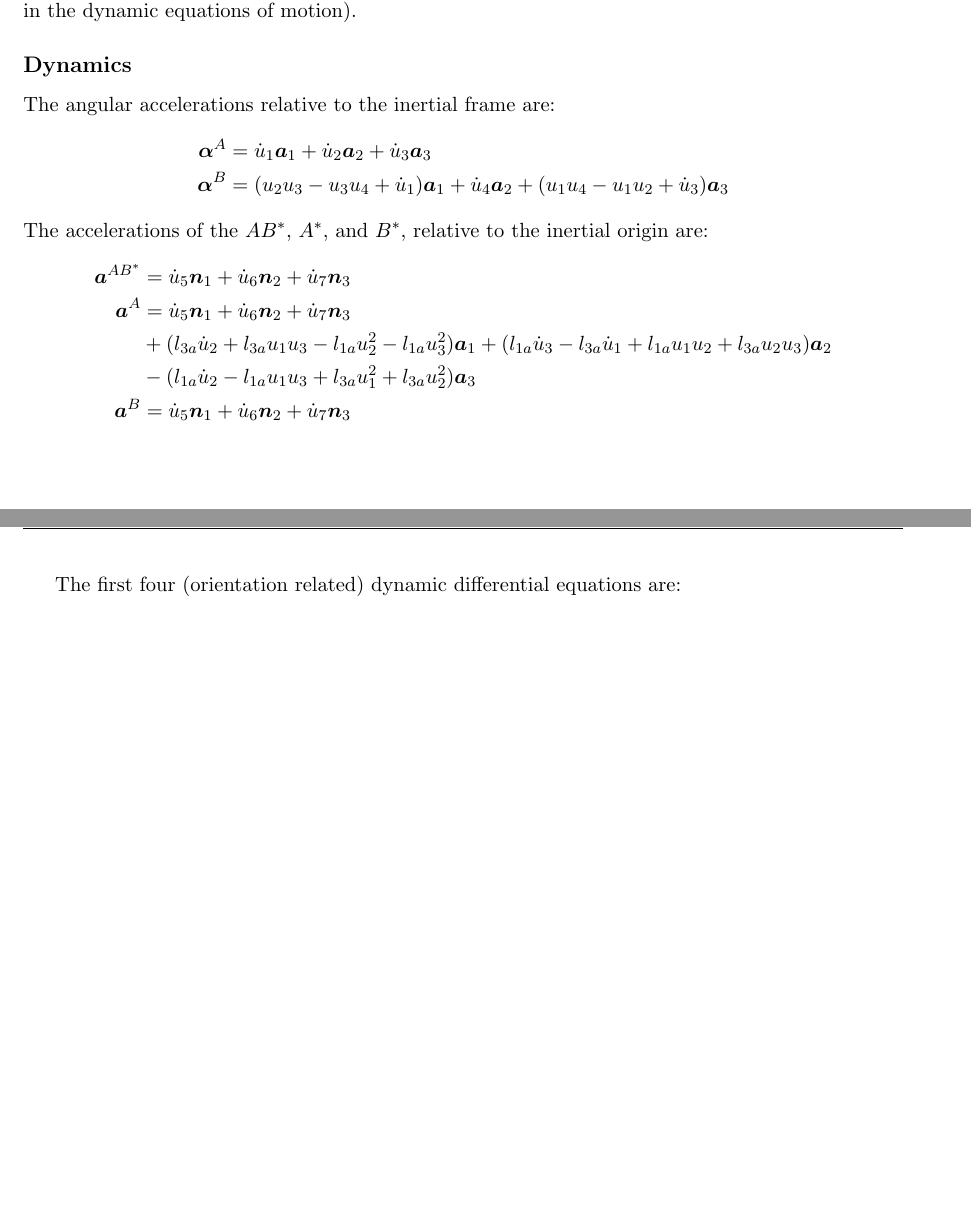
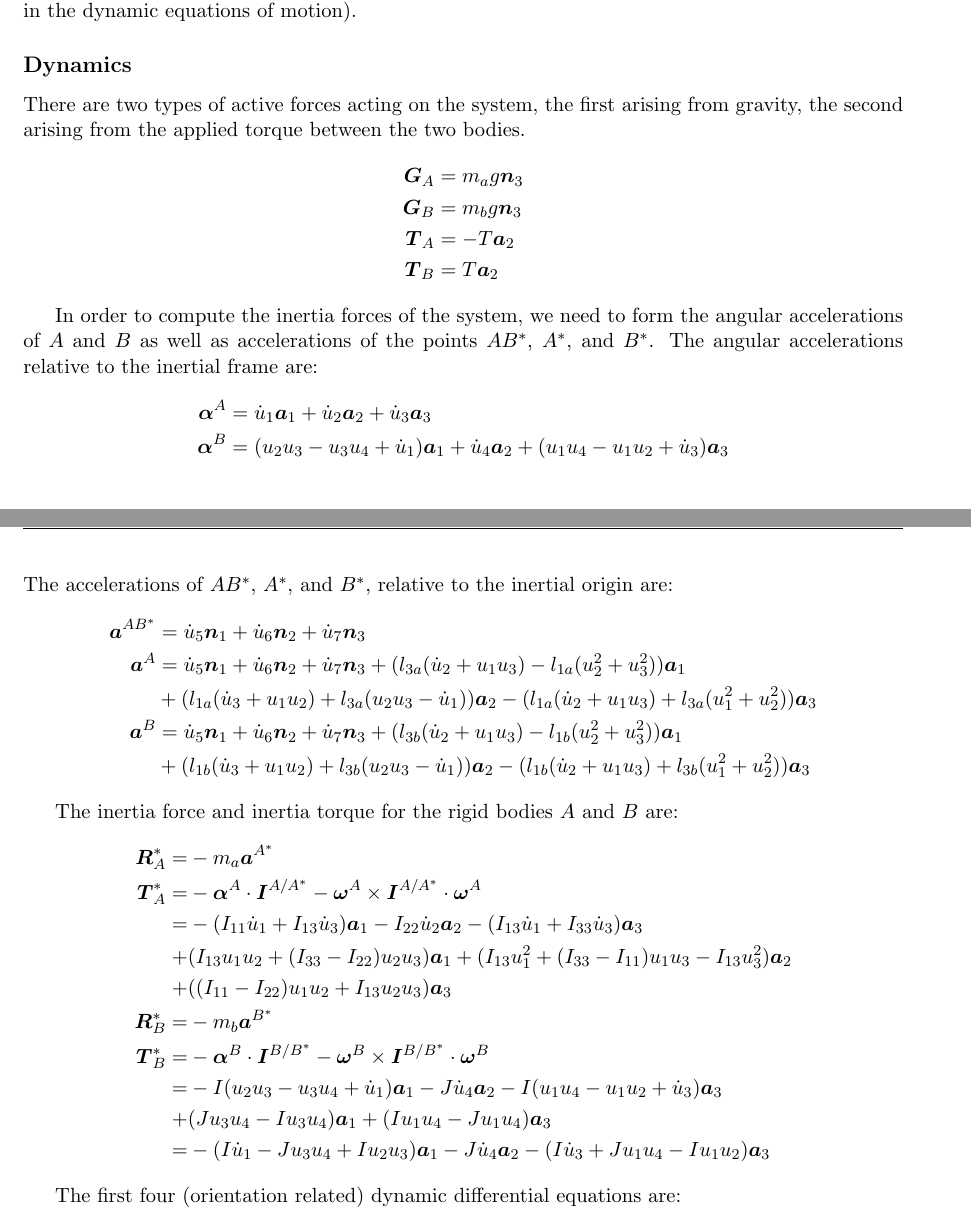
Before and after one commit to hazelnusse/pydy, a LaTeX problem sheet (examples/gyrostat/gyrostat.tex): two parts of pages 3 and 4 of 4, joined at a grey line, cut so that both start at the same text, the shorter picture padded with empty space. Compiled offline with pdfLaTeX.

Commit message:
Active forces done, inertia forces almost done.

```diff
--- a/examples/gyrostat/gyrostat.tex
+++ b/examples/gyrostat/gyrostat.tex
@@ -204,23 +204,60 @@ differential equations (no coordinates appear in the dynamic equations of
 motion).
 
 \subsection*{Dynamics}
-The angular accelerations relative to the inertial frame are:
+There are two types of active forces acting on the system, the first arising
+from gravity, the second arising from the applied torque between the two
+bodies.
+\begin{align*}
+  \bs{G}_A & = m_ag\bs{n}_3 \\
+  \bs{G}_B & = m_bg\bs{n}_3 \\
+  \bs{T}_A & = - T \bs{a}_2 \\
+  \bs{T}_B & = T \bs{a}_2
+\end{align*}
+
+In order to compute the inertia forces of the system, we need to form the
+angular accelerations of $A$ and $B$ as well as accelerations of the points
+$AB^*$, $A^*$, and $B^*$. The angular accelerations relative to the inertial
+frame are:
 \begin{align*}
   \bs{\alpha}^A & = \dot{u}_1 \bs{a}_1 + \dot{u}_2 \bs{a}_2 + \dot{u}_3 \bs{a}_3\\
   \bs{\alpha}^B & =(u_2u_3 - u_3u_4 + \dot{u}_1)\bs{a}_1 + \dot{u}_4\bs{a}_2 + (u_1u_4 -
   u_1u_2 + \dot{u}_3)\bs{a}_3
 \end{align*}
-The accelerations of the $AB^*$, $A^*$, and $B^*$, relative to the inertial
+The accelerations of $AB^*$, $A^*$, and $B^*$, relative to the inertial
 origin are:
 \begin{align*}
-  \bs{a}^{AB^*} &= \dot{u}_5\bs{n}_1 + \dot{u}_6\bs{n}_2 + \dot{u}_7\bs{n}_3 \\
-  \bs{a}^A &= \dot{u}_5\bs{n}_1 + \dot{u}_6\bs{n}_2 + \dot{u}_7\bs{n}_3 \\
-  & + (l_{3a}\dot{u}_2 + l_{3a}u_1u_3 - l_{1a}u_2^2 - l_{1a}u_3^2)\bs{a}_1
-  + (l_{1a}\dot{u}_3 - l_{3a}\dot{u}_1 + l_{1a}u_1u_2 + l_{3a}u_2u_3)\bs{a}_2 \\
-  & - (l_{1a}\dot{u}_2 - l_{1a}u_1u_3 + l_{3a}u_1^2 + l_{3a}u_2^2)\bs{a}_3 \\
-  \bs{a}^B &= \dot{u}_5\bs{n}_1 + \dot{u}_6\bs{n}_2 + \dot{u}_7\bs{n}_3 \\
+  \bs{a}^{AB^*} &= \dot{u}_5\bs{n}_1 + \dot{u}_6\bs{n}_2 + \dot{u}_7\bs{n}_3
+  \\
+  \bs{a}^A &= \dot{u}_5\bs{n}_1 + \dot{u}_6\bs{n}_2 + \dot{u}_7\bs{n}_3
+  + (l_{3a}(\dot{u}_2 + u_1u_3) - l_{1a}(u_2^2 + u_3^2))\bs{a}_1 \\
+  &+ (l_{1a}(\dot{u}_3 + u_1u_2) + l_{3a}(u_2u_3 - \dot{u}_1))\bs{a}_2
+  - (l_{1a}(\dot{u}_2 + u_1u_3) + l_{3a}(u_1^2 + u_2^2))\bs{a}_3
+  \\
+  \bs{a}^B &= \dot{u}_5\bs{n}_1 + \dot{u}_6\bs{n}_2 + \dot{u}_7\bs{n}_3
+  + (l_{3b}(\dot{u}_2 + u_1u_3) - l_{1b}(u_2^2 + u_3^2))\bs{a}_1 \\
+  &+ (l_{1b}(\dot{u}_3 + u_1u_2) + l_{3b}(u_2u_3 - \dot{u}_1))\bs{a}_2
+  - (l_{1b}(\dot{u}_2 + u_1u_3) + l_{3b}(u_1^2 + u_2^2))\bs{a}_3
 \end{align*}
 
+The inertia force and inertia torque for the rigid bodies $A$ and $B$ are:
+\begin{align*}
+  \bs{R}^*_A  =& -m_a \bs{a}^{A^*} \\
+  \bs{T}^*_A  =& -\bs{\alpha}^A \cdot \bs{I}^{A/A^*} - \bs{\omega}^A \times
+  \bs{I}^{A/A^*} \cdot \bs{\omega}^A \\
+  = &-(I_{11}\dot{u}_1 + I_{13}\dot{u}_3)\bs{a}_1 - I_{22}\dot{u}_2\bs{a}_2 -
+  (I_{13}\dot{u}_1 + I_{33}\dot{u}_3)\bs{a}_3 \\
+   + & (I_{13}u_1u_2 + (I_{33} - I_{22})u_2u_3)\bs{a}_1 +
+  (I_{13}u_1^2 + (I_{33}- I_{11})u_1u_3 - I_{13}u_3^2)\bs{a}_2 \\
+  + & ((I_{11} - I_{22})u_1u_2 + I_{13}u_2u_3)\bs{a}_3 \\
+  \bs{R}^*_B = & -m_b \bs{a}^{B^*} \\
+  \bs{T}^*_B = & -\bs{\alpha}^B \cdot \bs{I}^{B/B^*} - \bs{\omega}^B \times
+  \bs{I}^{B/B^*} \cdot \bs{\omega}^B \\
+  = & -I(u_2u_3 - u_3u_4 + \dot{u}_1)\bs{a}_1 - J\dot{u}_4\bs{a}_2 - I(u_1u_4 - u_1u_2 +
+  \dot{u}_3)\bs{a}_3 \\
+  + & (Ju_3u_4 - Iu_3u_4)\bs{a}_1 + (Iu_1u_4 - Ju_1u_4)\bs{a}_3 \\
+  = &-(I\dot{u}_1 - Ju_3u_4 + Iu_2u_3)\bs{a}_1 - J\dot{u}_4\bs{a}_2 -
+  (I\dot{u}_3 + Ju_1u_4 - Iu_1u_2)\bs{a}_3
+\end{align*}
 
 The first four (orientation related) dynamic differential equations are:
 \begin{align*}
```
Also changed, not shown: examples/gyrostat/gyrostat.tex (20 more changed lines), 1 other file.
